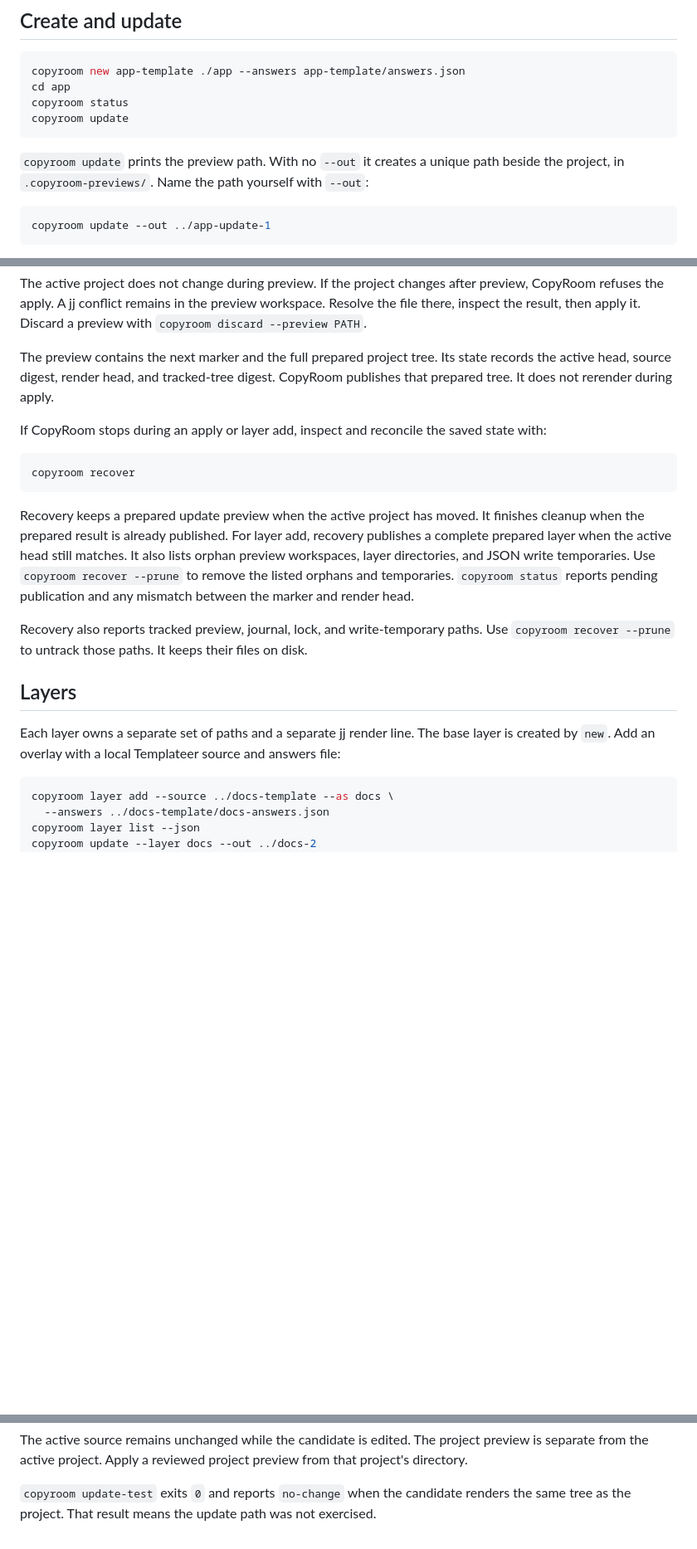
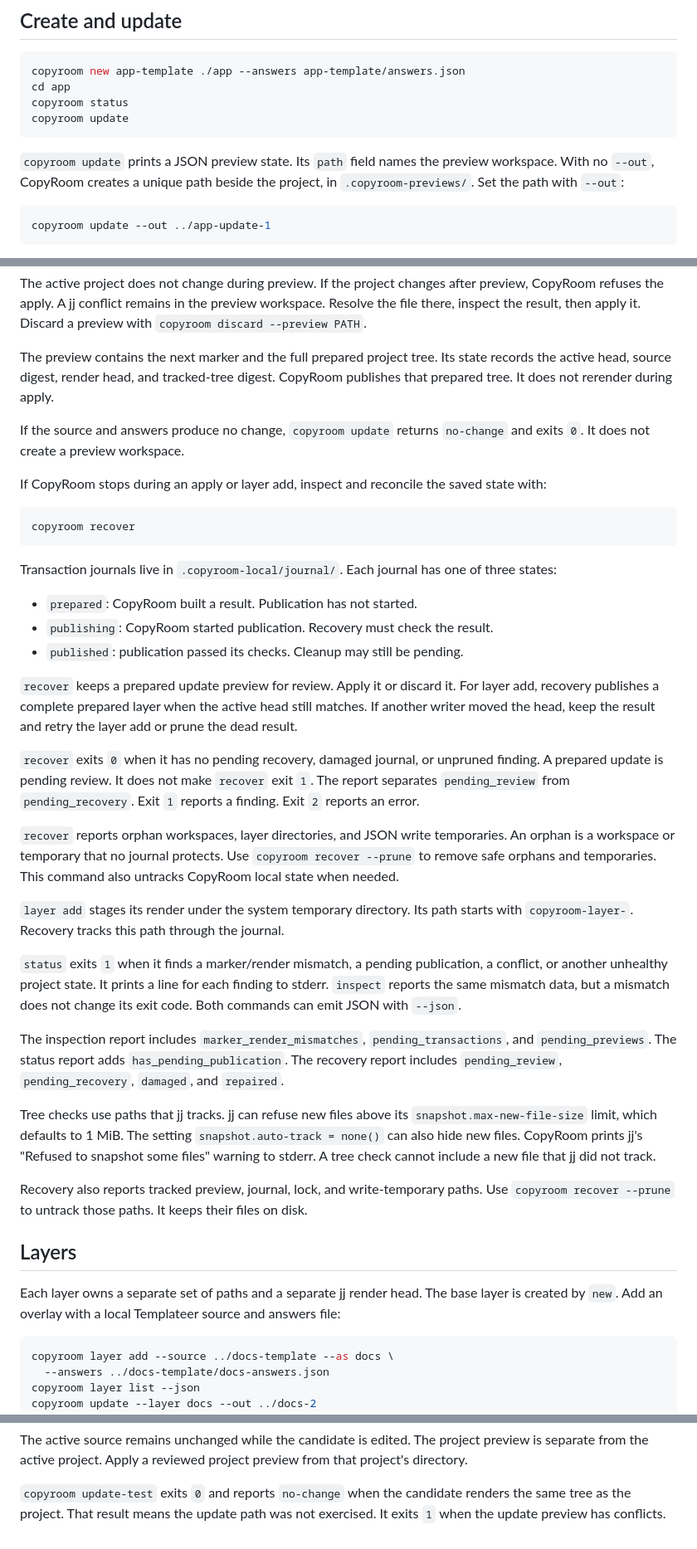
Before and after one commit to Bullish-Design/copyroom, a Markdown page: docs/user/local-workflows.md, 3 parts joined by grey strips. Shown at 83% size. Rendered like a GitHub page; blank space fills up the shorter version.

Commit message:
docs: document local recovery and status

````diff
--- a/docs/user/local-workflows.md
+++ b/docs/user/local-workflows.md
@@ -41,9 +41,9 @@ copyroom status
 copyroom update
 ```
 
-`copyroom update` prints the preview path. With no `--out` it creates a unique
-path beside the project, in `.copyroom-previews/`. Name the path yourself with
-`--out`:
+`copyroom update` prints a JSON preview state. Its `path` field names the
+preview workspace. With no `--out`, CopyRoom creates a unique path beside the
+project, in `.copyroom-previews/`. Set the path with `--out`:
 
 ```bash
 copyroom update --out ../app-update-1
@@ -68,6 +68,9 @@ The preview contains the next marker and the full prepared project tree. Its
 state records the active head, source digest, render head, and tracked-tree
 digest. CopyRoom publishes that prepared tree. It does not rerender during apply.
 
+If the source and answers produce no change, `copyroom update` returns
+`no-change` and exits `0`. It does not create a preview workspace.
+
 If CopyRoom stops during an apply or layer add, inspect and reconcile the saved
 state with:
 
@@ -75,13 +78,47 @@ state with:
 copyroom recover
 ```
 
-Recovery keeps a prepared update preview when the active project has moved. It
-finishes cleanup when the prepared result is already published. For layer add,
-recovery publishes a complete prepared layer when the active head still matches.
-It also lists orphan preview workspaces, layer directories, and JSON write
-temporaries. Use `copyroom recover --prune` to remove the listed orphans and
-temporaries. `copyroom status` reports pending publication and any mismatch
-between the marker and render head.
+Transaction journals live in `.copyroom-local/journal/`. Each journal has one
+of three states:
+
+- `prepared`: CopyRoom built a result. Publication has not started.
+- `publishing`: CopyRoom started publication. Recovery must check the result.
+- `published`: publication passed its checks. Cleanup may still be pending.
+
+`recover` keeps a prepared update preview for review. Apply it or discard it.
+For layer add, recovery publishes a complete prepared layer when the active
+head still matches. If another writer moved the head, keep the result and
+retry the layer add or prune the dead result.
+
+`recover` exits `0` when it has no pending recovery, damaged journal, or
+unpruned finding. A prepared update is pending review. It does not make
+`recover` exit `1`. The report separates `pending_review` from
+`pending_recovery`. Exit `1` reports a finding. Exit `2` reports an error.
+
+`recover` reports orphan workspaces, layer directories, and JSON write
+temporaries. An orphan is a workspace or temporary that no journal protects.
+Use `copyroom recover --prune` to remove safe orphans and temporaries. This
+command also untracks CopyRoom local state when needed.
+
+`layer add` stages its render under the system temporary directory. Its path
+starts with `copyroom-layer-`. Recovery tracks this path through the journal.
+
+`status` exits `1` when it finds a marker/render mismatch, a pending
+publication, a conflict, or another unhealthy project state. It prints a
+line for each finding to stderr. `inspect` reports the same mismatch data, but a
+mismatch does not change its exit code. Both commands can emit JSON with
+`--json`.
+
+The inspection report includes `marker_render_mismatches`,
+`pending_transactions`, and `pending_previews`. The status report adds
+`has_pending_publication`. The recovery report includes `pending_review`,
+`pending_recovery`, `damaged`, and `repaired`.
+
+Tree checks use paths that jj tracks. jj can refuse new files above its
+`snapshot.max-new-file-size` limit, which defaults to 1 MiB. The setting
+`snapshot.auto-track = none()` can also hide new files. CopyRoom prints jj's
+"Refused to snapshot some files" warning to stderr. A tree check cannot include
+a new file that jj did not track.
 
 Recovery also reports tracked preview, journal, lock, and write-temporary paths.
 Use `copyroom recover --prune` to untrack those paths. It keeps their files on
@@ -89,9 +126,9 @@ disk.
 
 ## Layers
 
-Each layer owns a separate set of paths and a separate jj render line. The base
-layer is created by `new`. Add an overlay with a local Templateer source and
-answers file:
+Each layer owns a separate set of paths and a separate jj render head. The
+base layer is created by `new`. Add an overlay with a local Templateer source
+and answers file:
 
 ```bash
 copyroom layer add --source ../docs-template --as docs \
@@ -203,4 +240,4 @@ from that project's directory.
 
 `copyroom update-test` exits `0` and reports `no-change` when the candidate
 renders the same tree as the project. That result means the update path was not
-exercised.
+exercised. It exits `1` when the update preview has conflicts.
````
Also changed, not shown: other parts of docs/user/local-workflows.md (+2 -2 lines).
